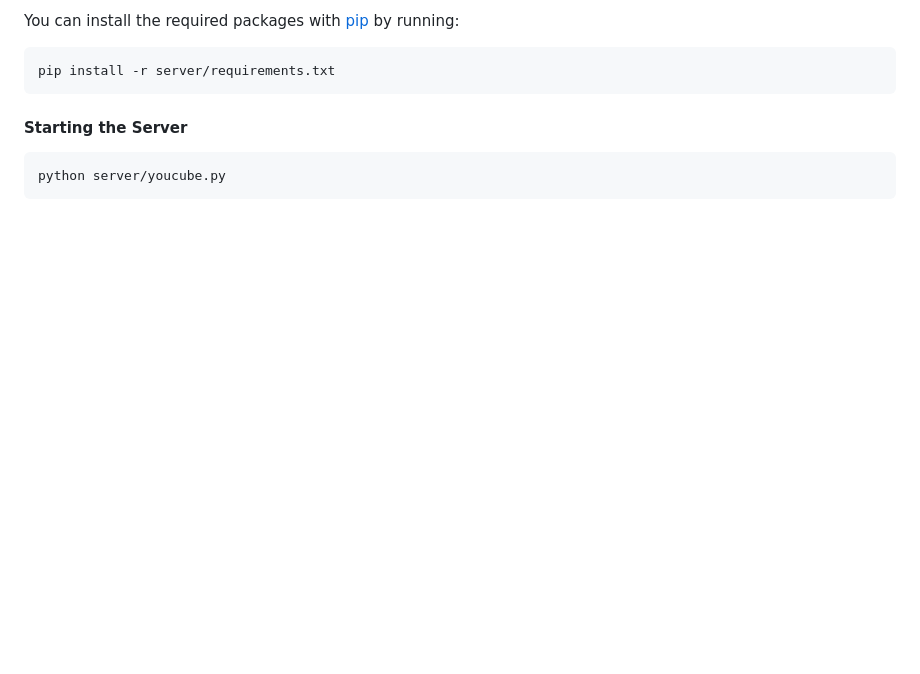
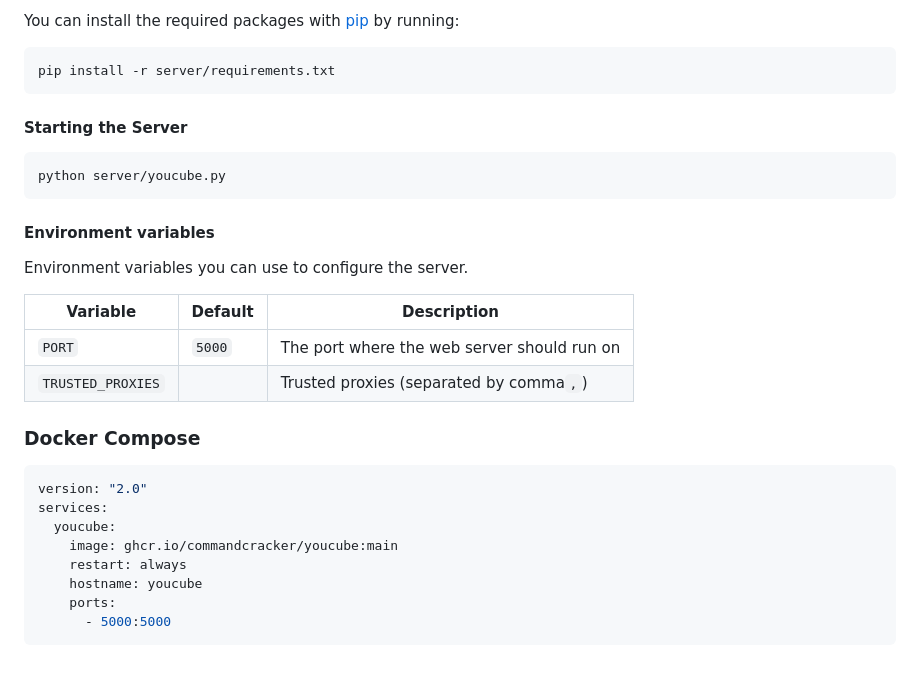
Before and after one commit to CC-YouCube/client, a Markdown page: README.md, the part around the change printed below. Rendered like a GitHub page; blank space fills up the shorter version.

````diff
--- a/README.md
+++ b/README.md
@@ -79,3 +98,25 @@ pip install -r server/requirements.txt
 ```bash
 python server/youcube.py
 ```
+
+#### Environment variables
+
+Environment variables you can use to configure the server.
+
+| Variable          | Default | Description                                 |
+|-------------------|---------|---------------------------------------------|
+| `PORT`            | `5000`  | The port where the web server should run on |
+| `TRUSTED_PROXIES` |         | Trusted proxies (separated by comma`,`)     |
+
+### Docker Compose
+
+```yml
+version: "2.0"
+services:
+  youcube:
+    image: ghcr.io/commandcracker/youcube:main
+    restart: always
+    hostname: youcube
+    ports:
+      - 5000:5000
+```
````
Also changed, not shown: other parts of README.md (+20 -1 lines), .README/levelos.png (added).
